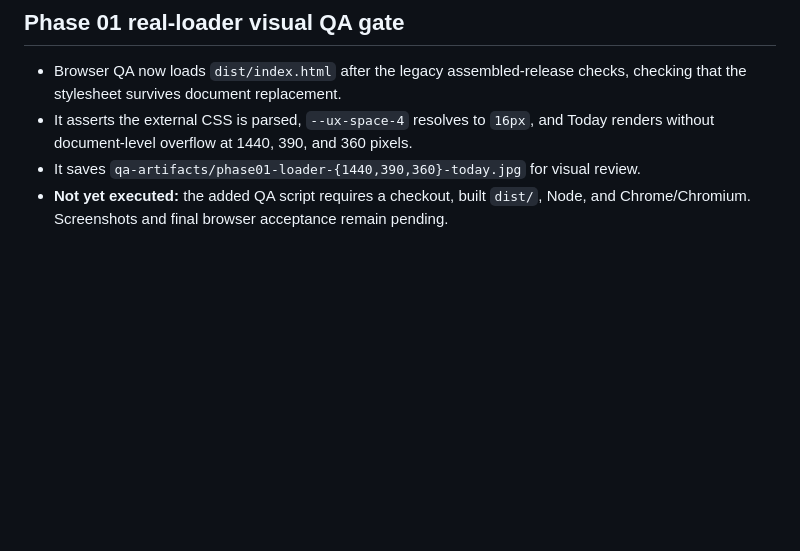
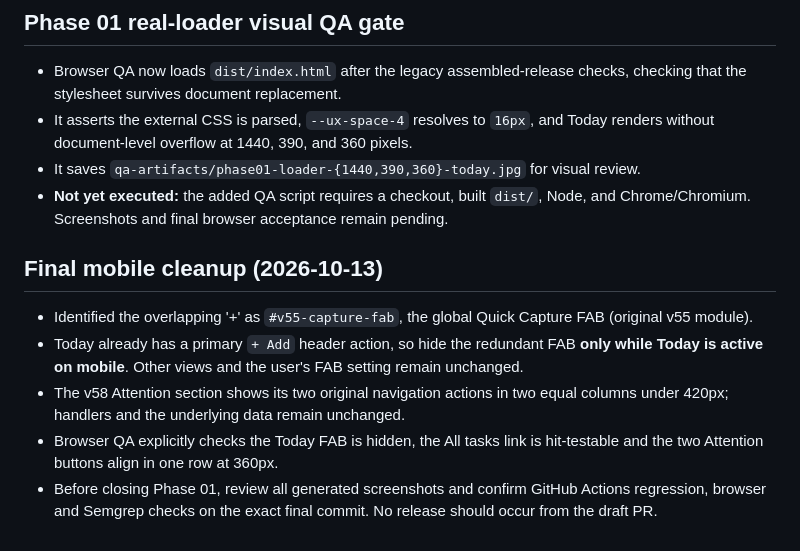
Before and after one commit to mohamedaminekilani-cyber/OmniOS, a Markdown page: docs/ux-phase01-design-system.md, the part around the change. Drawn GitHub-style; blank space fills up the shorter version.

Commit message:
UX Phase 01: document mobile overlap root cause and final acceptance gates

```diff
--- a/docs/ux-phase01-design-system.md
+++ b/docs/ux-phase01-design-system.md
@@ -57,3 +57,10 @@ with a few narrowly scoped compatibility fixes. No main-branch deployment occurs
 - It asserts the external CSS is parsed, `--ux-space-4` resolves to `16px`, and Today renders without document-level overflow at 1440, 390, and 360 pixels.
 - It saves `qa-artifacts/phase01-loader-{1440,390,360}-today.jpg` for visual review.
 - **Not yet executed:** the added QA script requires a checkout, built `dist/`, Node, and Chrome/Chromium. Screenshots and final browser acceptance remain pending.
+
+## Final mobile cleanup (2026-10-13)
+- Identified the overlapping '+' as `#v55-capture-fab`, the global Quick Capture FAB (original v55 module).
+- Today already has a primary `+ Add` header action, so hide the redundant FAB **only while Today is active on mobile**. Other views and the user's FAB setting remain unchanged.
+- The v58 Attention section shows its two original navigation actions in two equal columns under 420px; handlers and the underlying data remain unchanged.
+- Browser QA explicitly checks the Today FAB is hidden, the All tasks link is hit-testable and the two Attention buttons align in one row at 360px.
+- Before closing Phase 01, review all generated screenshots and confirm GitHub Actions regression, browser and Semgrep checks on the exact final commit. No release should occur from the draft PR.
```
